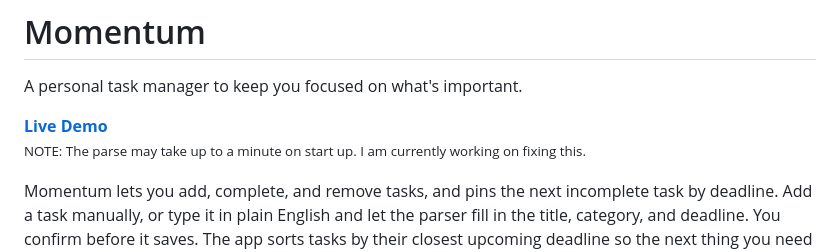
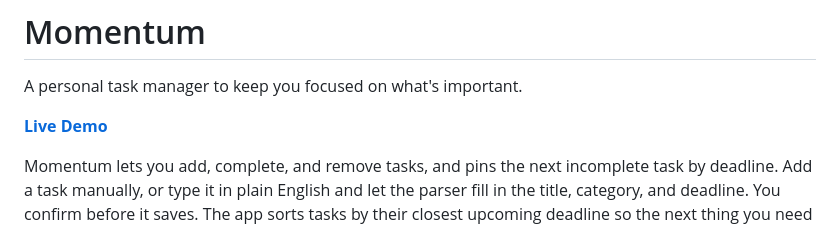
Before and after one commit to eddoyang/Momentum, a Markdown page: README.md, the part around the change. GitHub-like rendering.

Commit message:
Update README to remove demo startup note

```diff
--- a/README.md
+++ b/README.md
@@ -3,7 +3,6 @@
 A personal task manager to keep you focused on what's important.
 
 [**Live Demo**](https://momentum-production-dc31.up.railway.app/) <br>
-<small>NOTE: The parse may take up to a minute on start up. I am currently working on fixing this.</small>
 
 Momentum lets you add, complete, and remove tasks, and pins the next incomplete task by deadline. Add a task manually, or type it in plain English and let the parser fill in the title, category, and deadline. You confirm before it saves. The app sorts tasks by their closest upcoming deadline so the next thing you need to work on is always front and center.
 
```
